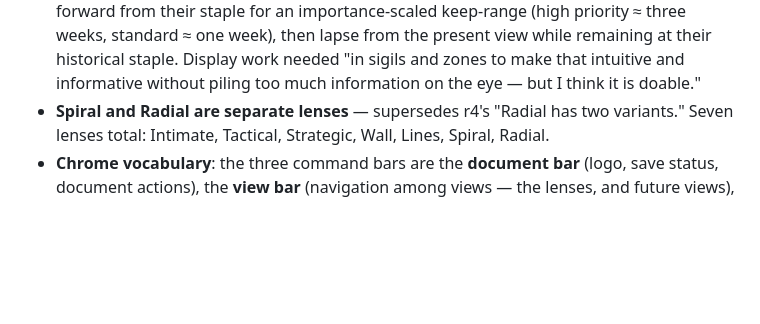
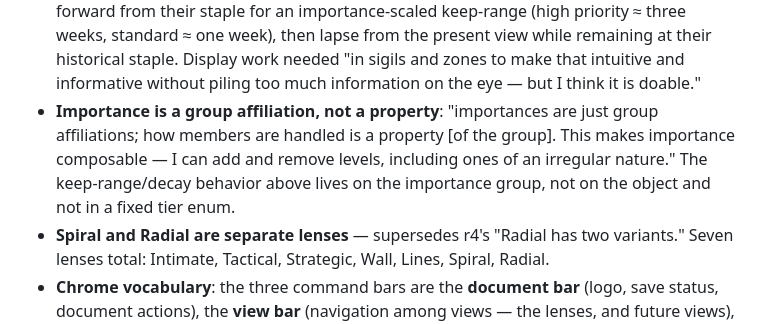
Before and after one commit to KingKutza/ChronoLog, a Markdown page: LEXICON.md, the part around the change. Rendered like a GitHub page; blank space fills up the shorter version.

```diff
--- a/LEXICON.md
+++ b/LEXICON.md
@@ -77,6 +77,12 @@ Rulings and additions (Don, 2026-08-17/18, KISS pass + dock/floats design):
   remaining at their historical staple. Display work needed "in sigils and
   zones to make that intuitive and informative without piling too much
   information on the eye — but I think it is doable."
+- **Importance is a group affiliation, not a property**: "importances are
+  just group affiliations; how members are handled is a property [of the
+  group]. This makes importance composable — I can add and remove levels,
+  including ones of an irregular nature." The keep-range/decay behavior
+  above lives on the importance group, not on the object and not in a fixed
+  tier enum.
 - **Spiral and Radial are separate lenses** — supersedes r4's "Radial has two
   variants." Seven lenses total: Intimate, Tactical, Strategic, Wall, Lines,
   Spiral, Radial.
```
Also changed, not shown: ROADMAP.md (+7 -3 lines).
